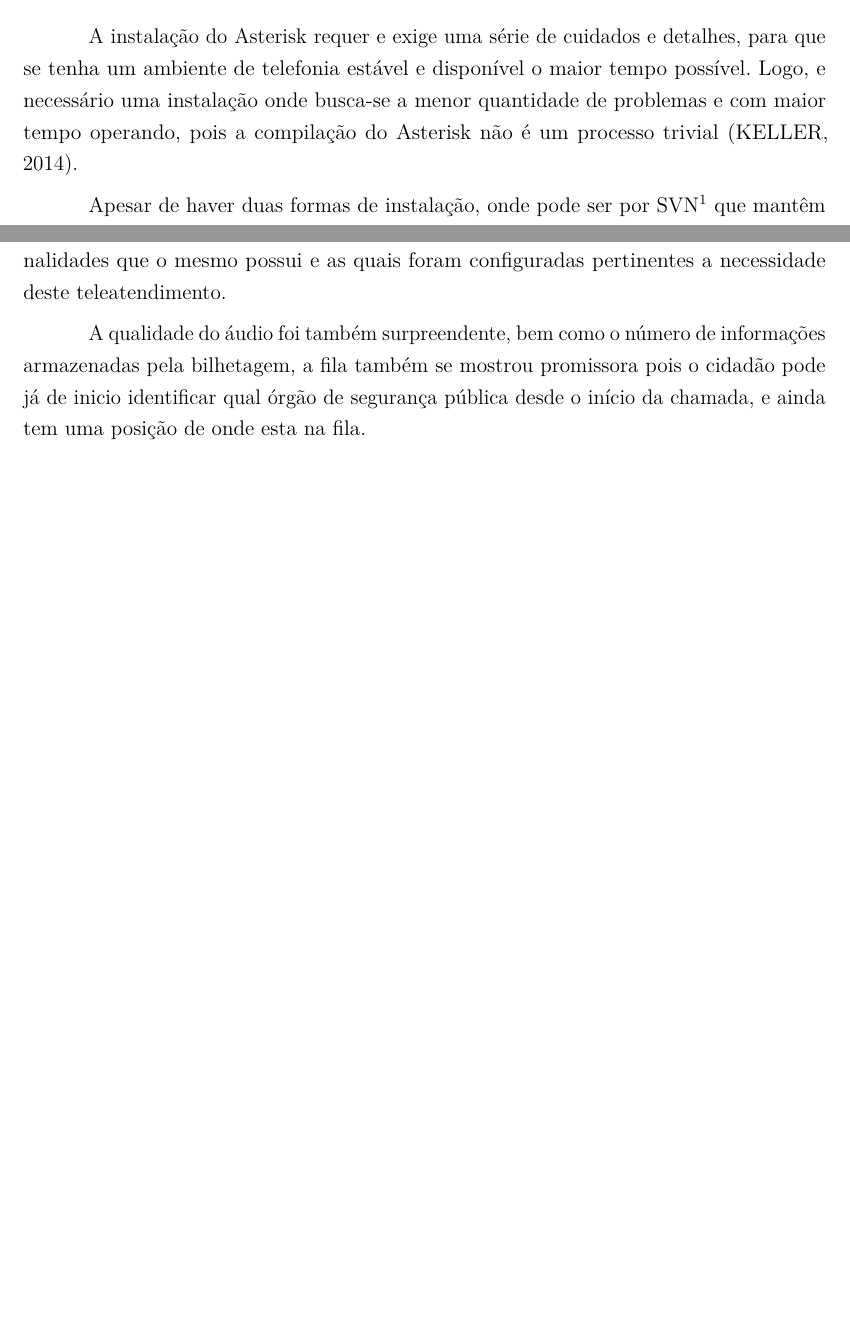
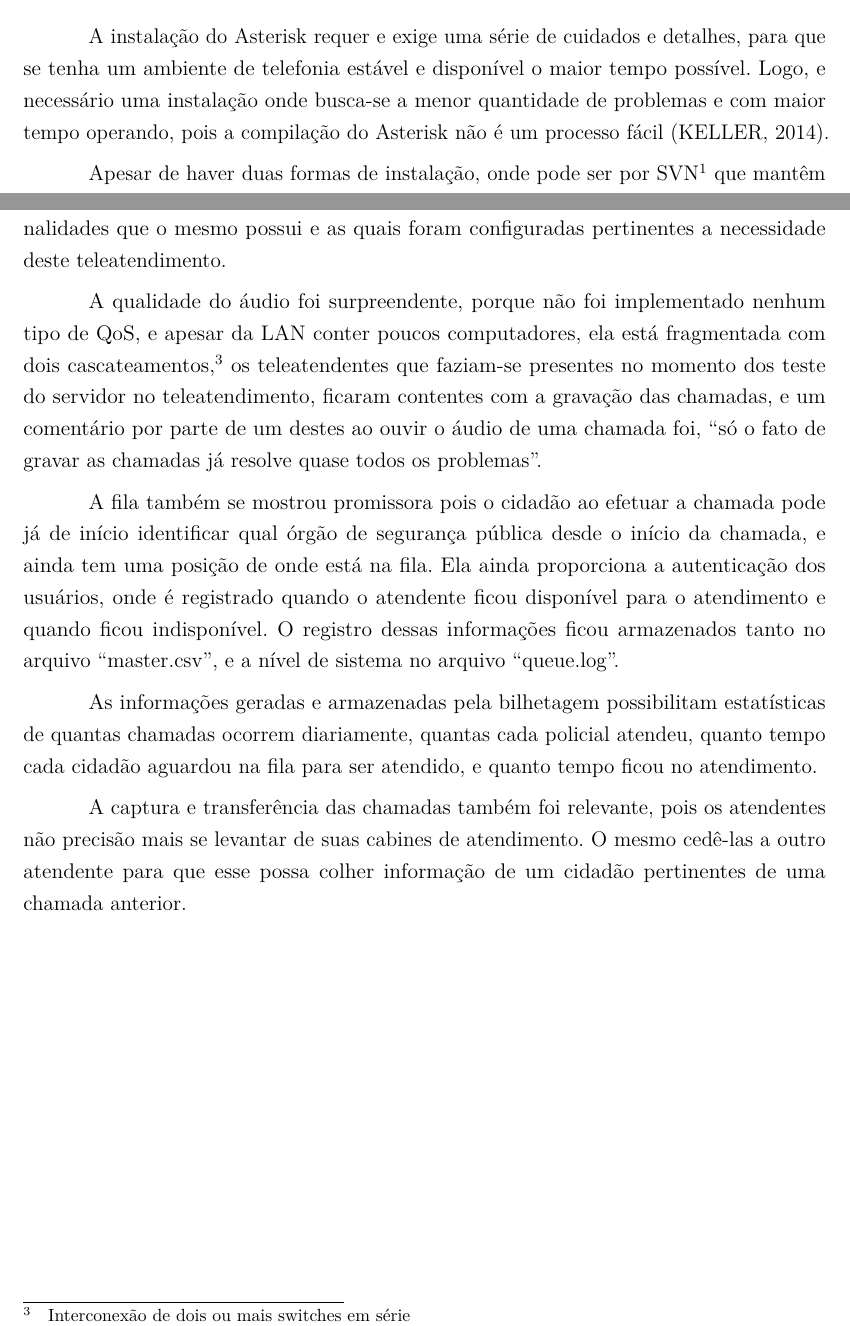
Before and after one commit to paladignus/projetoTCC, a LaTeX thesis (principal.tex, which reads capitulo4.tex): two parts of pages 48 and 55 of 58, joined at a grey line, cut so that both start at the same text, the shorter picture padded with empty space. Compiled offline with pdfLaTeX.

Commit message:
Termino da correção.

```diff
--- a/capitulo4.tex
+++ b/capitulo4.tex
@@ -3,7 +3,7 @@
 \chapter{Aplicação} %\label{cap_exemplos}
 %\thispagestyle{empty}
 \section{Instalação do Asterisk}
-A instalação do Asterisk requer e exige uma série de cuidados e detalhes,  para que se tenha um ambiente de telefonia estável e disponível o maior tempo possível. Logo, e necessário uma instalação onde busca-se a menor quantidade de problemas e com maior tempo operando, pois a compilação do Asterisk não é um processo trivial \cite{alexandrekeller2014}.
+A instalação do Asterisk requer e exige uma série de cuidados e detalhes,  para que se tenha um ambiente de telefonia estável e disponível o maior tempo possível. Logo, e necessário uma instalação onde busca-se a menor quantidade de problemas e com maior tempo operando, pois a compilação do Asterisk não é um processo fácil \cite{alexandrekeller2014}.
 
 Apesar de haver duas formas de instalação, onde pode ser por SVN\footnote{Sistema de controle de versão} que mantêm um compartilhamento do desenvolvimento do sistemas com todas as novas funcionalidades, porém ainda nem sempre devidamente testadas, logo optou-se por baixar os pacotes compactados sendo eles:
 
@@ -165,4 +165,11 @@ O softfone escolhido foi o zoiper, pois o mesmo tem a possibilidade de configura
 \subsubsection{Resultados Obtidos}
 O servidor Asterisk foi aplicado por curto período de teste no teleatendimento, pois se trata de um protótipo, mas observou que o mesmo pode cumprir com a finalidade pretendida, que foi suprir as falhas observadas neste teleatendimento, através das funcionalidades que o mesmo possui e as quais foram configuradas pertinentes a necessidade deste teleatendimento.
 
-A qualidade do áudio foi também surpreendente, bem como o número de informações armazenadas pela bilhetagem, a fila também se mostrou promissora pois o cidadão pode já de inicio identificar qual órgão de segurança pública desde o início da chamada, e ainda tem uma posição de onde esta na fila.
+A qualidade do áudio foi surpreendente, porque não foi implementado nenhum tipo de QoS, e  apesar da LAN conter poucos computadores, ela está fragmentada com dois cascateamentos,\footnote{Interconexão de dois ou mais switches em série
+} os teleatendentes que faziam-se presentes no momento dos teste do servidor no teleatendimento, ficaram contentes com a gravação das chamadas, e um comentário por parte de um destes ao ouvir o áudio de uma chamada foi, “só o fato de gravar as chamadas já resolve quase todos os problemas”.
+
+A fila  também se mostrou promissora pois o cidadão ao efetuar a chamada pode já de início identificar qual órgão de segurança pública desde o início da chamada, e ainda tem uma posição de onde está na fila. Ela ainda proporciona a autenticação dos usuários, onde é registrado quando o atendente ficou disponível para o atendimento e quando ficou indisponível. O registro dessas informações ficou armazenados tanto no arquivo “master.csv”, e a nível de sistema no arquivo “queue.log”.
+
+As informações geradas e armazenadas pela bilhetagem possibilitam estatísticas de quantas chamadas ocorrem diariamente, quantas cada policial atendeu, quanto tempo cada cidadão aguardou na fila para ser atendido, e quanto tempo ficou no atendimento.
+
+A captura e transferência das chamadas também foi relevante, pois os atendentes não precisão mais se levantar de suas cabines de atendimento. O mesmo cedê-las a outro atendente para que esse possa colher informação de um cidadão pertinentes de uma chamada anterior.
```
